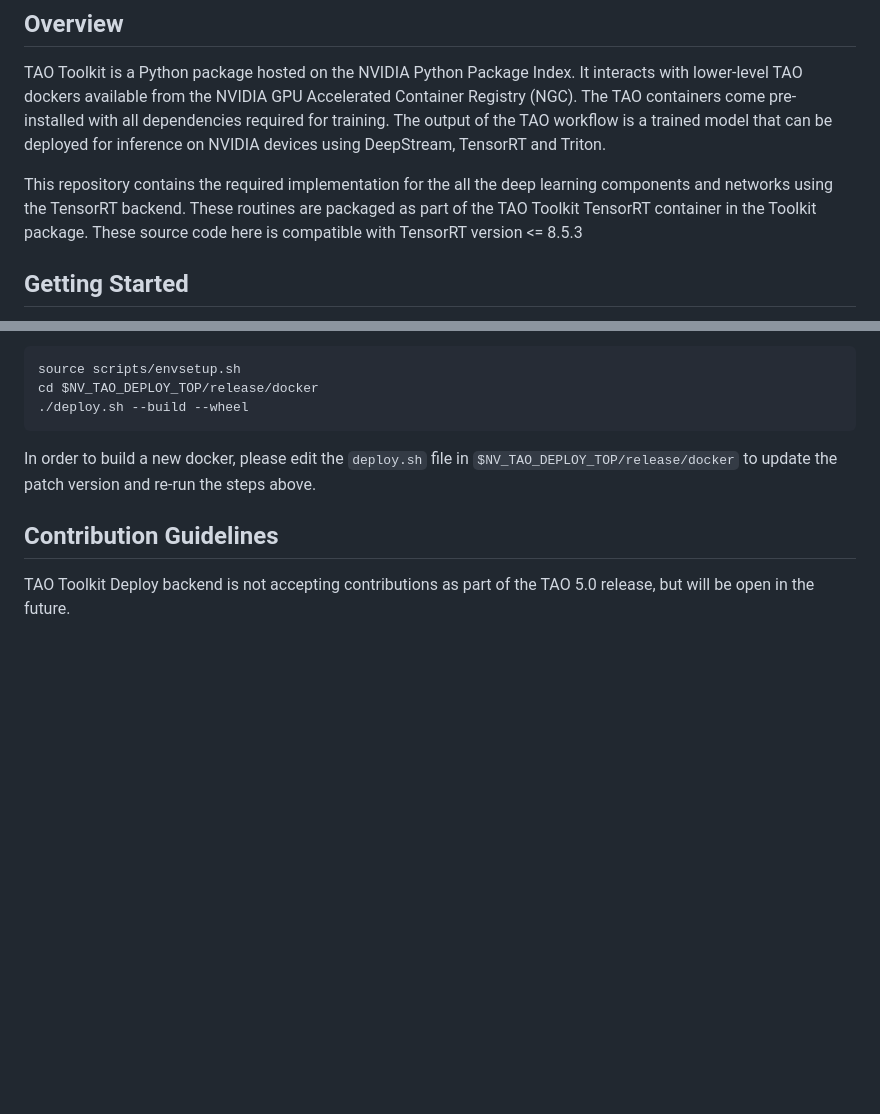
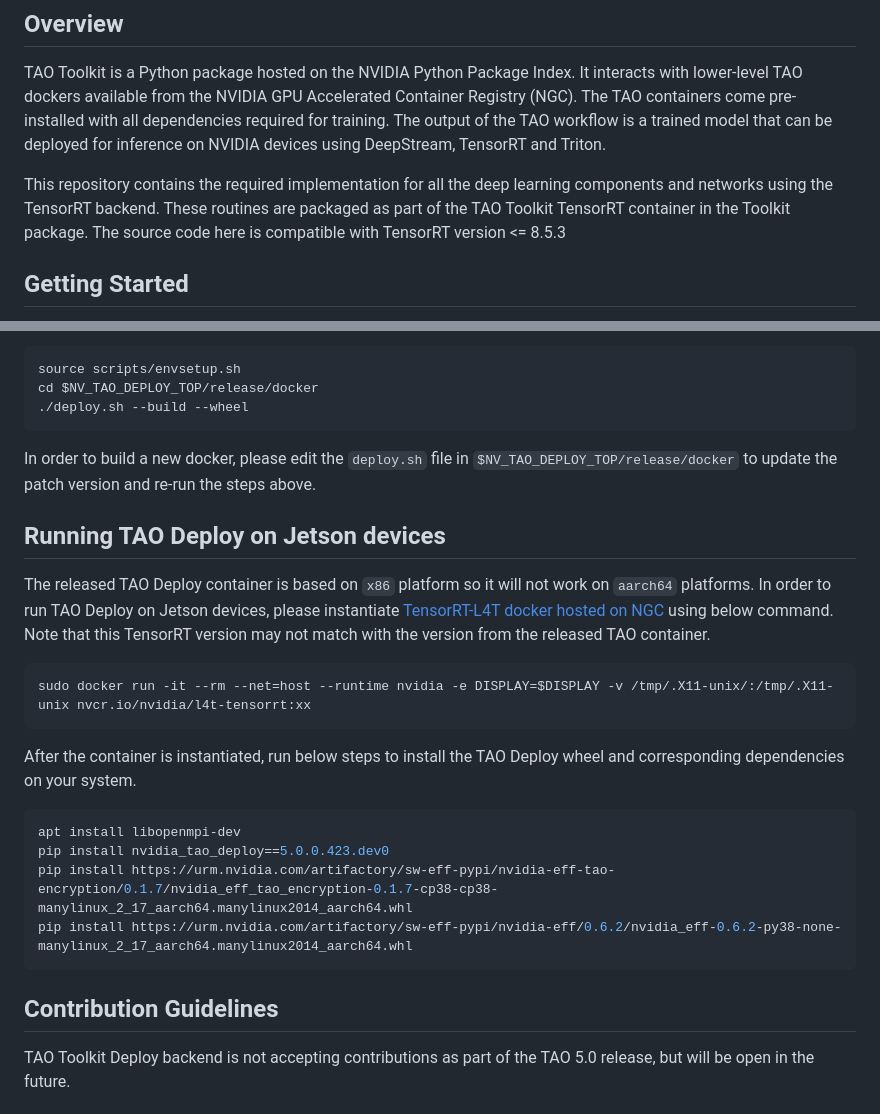
Before and after one commit to NVIDIA/tao_deploy, a Markdown page: README.md, 2 parts joined by grey strips. Rendered like a GitHub page; blank space fills up the shorter version.

Commit message:
Adding Jetson installation steps

````diff
--- a/README.md
+++ b/README.md
@@ -25,7 +26,7 @@
 
 TAO Toolkit is a Python package hosted on the NVIDIA Python Package Index. It interacts with lower-level TAO dockers available from the NVIDIA GPU Accelerated Container Registry (NGC). The TAO containers come pre-installed with all dependencies required for training. The output of the TAO workflow is a trained model that can be deployed for inference on NVIDIA devices using DeepStream, TensorRT and Triton.
 
-This repository contains the required implementation for the all the deep learning components and networks using the TensorRT backend. These routines are packaged as part of the TAO Toolkit TensorRT container in the Toolkit package. These source code here is compatible with TensorRT version <= 8.5.3
+This repository contains the required implementation for all the deep learning components and networks using the TensorRT backend. These routines are packaged as part of the TAO Toolkit TensorRT container in the Toolkit package. The source code here is compatible with TensorRT version <= 8.5.3
 
 ## <a name='GettingStarted'></a>Getting Started
 
@@ -155,6 +156,23 @@ cd $NV_TAO_DEPLOY_TOP/release/docker
 
 In order to build a new docker, please edit the `deploy.sh` file in `$NV_TAO_DEPLOY_TOP/release/docker` to update the patch version and re-run the steps above.
 
+## <a name='JetsonDevices'></a>Running TAO Deploy on Jetson devices
+
+The released TAO Deploy container is based on `x86` platform so it will not work on `aarch64` platforms. In order to run TAO Deploy on Jetson devices, please instantiate [TensorRT-L4T docker hosted on NGC](https://catalog.ngc.nvidia.com/orgs/nvidia/containers/l4t-tensorrt) using below command. Note that this TensorRT version may not match with the version from the released TAO container.
+
+```sh
+sudo docker run -it --rm --net=host --runtime nvidia -e DISPLAY=$DISPLAY -v /tmp/.X11-unix/:/tmp/.X11-unix nvcr.io/nvidia/l4t-tensorrt:xx
+```
+
+After the container is instantiated, run below steps to install the TAO Deploy wheel and corresponding dependencies on your system.
+
+```sh
+apt install libopenmpi-dev
+pip install nvidia_tao_deploy==5.0.0.423.dev0
+pip install https://urm.nvidia.com/artifactory/sw-eff-pypi/nvidia-eff-tao-encryption/0.1.7/nvidia_eff_tao_encryption-0.1.7-cp38-cp38-manylinux_2_17_aarch64.manylinux2014_aarch64.whl
+pip install https://urm.nvidia.com/artifactory/sw-eff-pypi/nvidia-eff/0.6.2/nvidia_eff-0.6.2-py38-none-manylinux_2_17_aarch64.manylinux2014_aarch64.whl
+```
+
 ## <a name='ContributionGuidelines'></a>Contribution Guidelines
 TAO Toolkit Deploy backend is not accepting contributions as part of the TAO 5.0 release, but will be open in the future.
 
````
Also changed, not shown: other parts of README.md (+2 -1 lines).
